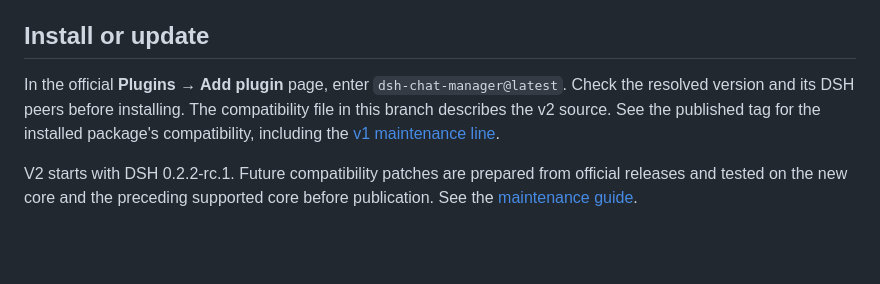
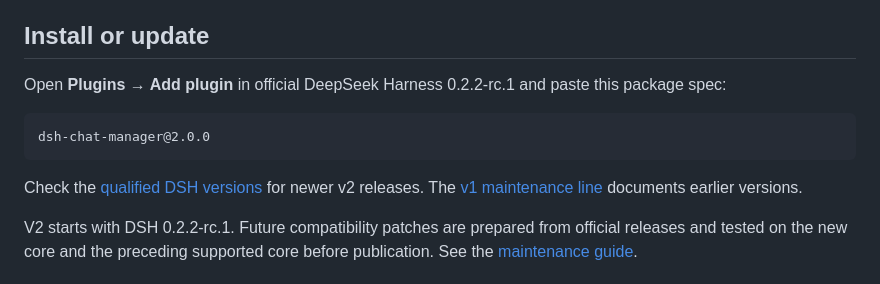
Before and after one commit to WSL043/dsh-chat-manager, a Markdown page: README.en.md, the part around one of its changes. GitHub-like rendering; blank space fills up the shorter version.

````diff
--- a/README.en.md
+++ b/README.en.md
@@ -8,6 +8,12 @@ DSH provides the workspace, regular search, archive, restore, and the shared ses
 
 ## Install or update
 
-In the official **Plugins → Add plugin** page, enter `dsh-chat-manager@latest`. Check the resolved version and its DSH peers before installing. The compatibility file in this branch describes the v2 source. See the published tag for the installed package's compatibility, including the [v1 maintenance line](https://github.com/WSL043/dsh-chat-manager/tree/stable).
+Open **Plugins → Add plugin** in official DeepSeek Harness 0.2.2-rc.1 and paste this package spec:
+
+```text
+dsh-chat-manager@2.0.0
+```
+
+Check the [qualified DSH versions](compatibility.json) for newer v2 releases. The [v1 maintenance line](https://github.com/WSL043/dsh-chat-manager/tree/stable) documents earlier versions.
 
 V2 starts with DSH 0.2.2-rc.1. Future compatibility patches are prepared from official releases and tested on the new core and the preceding supported core before publication. See the [maintenance guide](docs/stable-maintenance.md).
````
Also changed, not shown: other parts of README.en.md (+15 -0 lines), README.md (+22 -1 lines), docs/assets/v2-archive-search.png (added), docs/assets/v2-archived-menu.png (added), docs/assets/v2-delete-confirmation.png (added), 2 other files.
